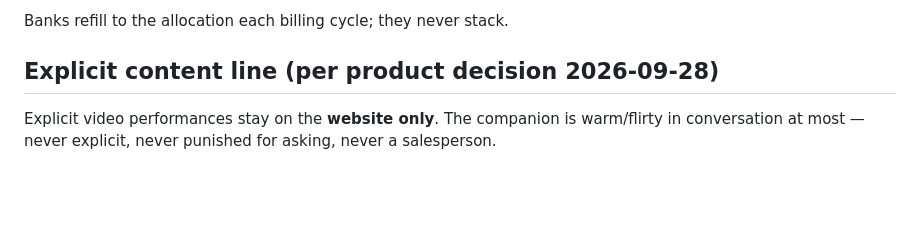
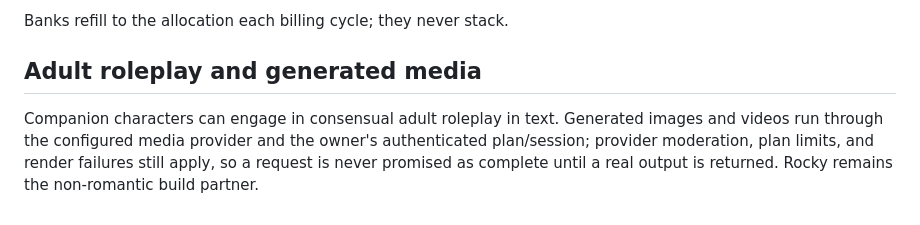
Before and after one commit to mtthewwestfall/chloe-companion, a Markdown page: chloe-companion-server/README.md, the part around the change. Rendered like a GitHub page; blank space fills up the shorter version.

Commit message:
Document adult roleplay and media provider limits

```diff
--- a/chloe-companion-server/README.md
+++ b/chloe-companion-server/README.md
@@ -106,8 +106,6 @@ requirements.txt / .gitignore / README.md
 
 Banks refill to the allocation each billing cycle; they never stack.
 
-## Explicit content line (per product decision 2026-09-28)
+## Adult roleplay and generated media
 
-Explicit video performances stay on the **website only**. The companion is
-warm/flirty in conversation at most — never explicit, never punished for
-asking, never a salesperson.
+Companion characters can engage in consensual adult roleplay in text. Generated images and videos run through the configured media provider and the owner's authenticated plan/session; provider moderation, plan limits, and render failures still apply, so a request is never promised as complete until a real output is returned. Rocky remains the non-romantic build partner.
```
